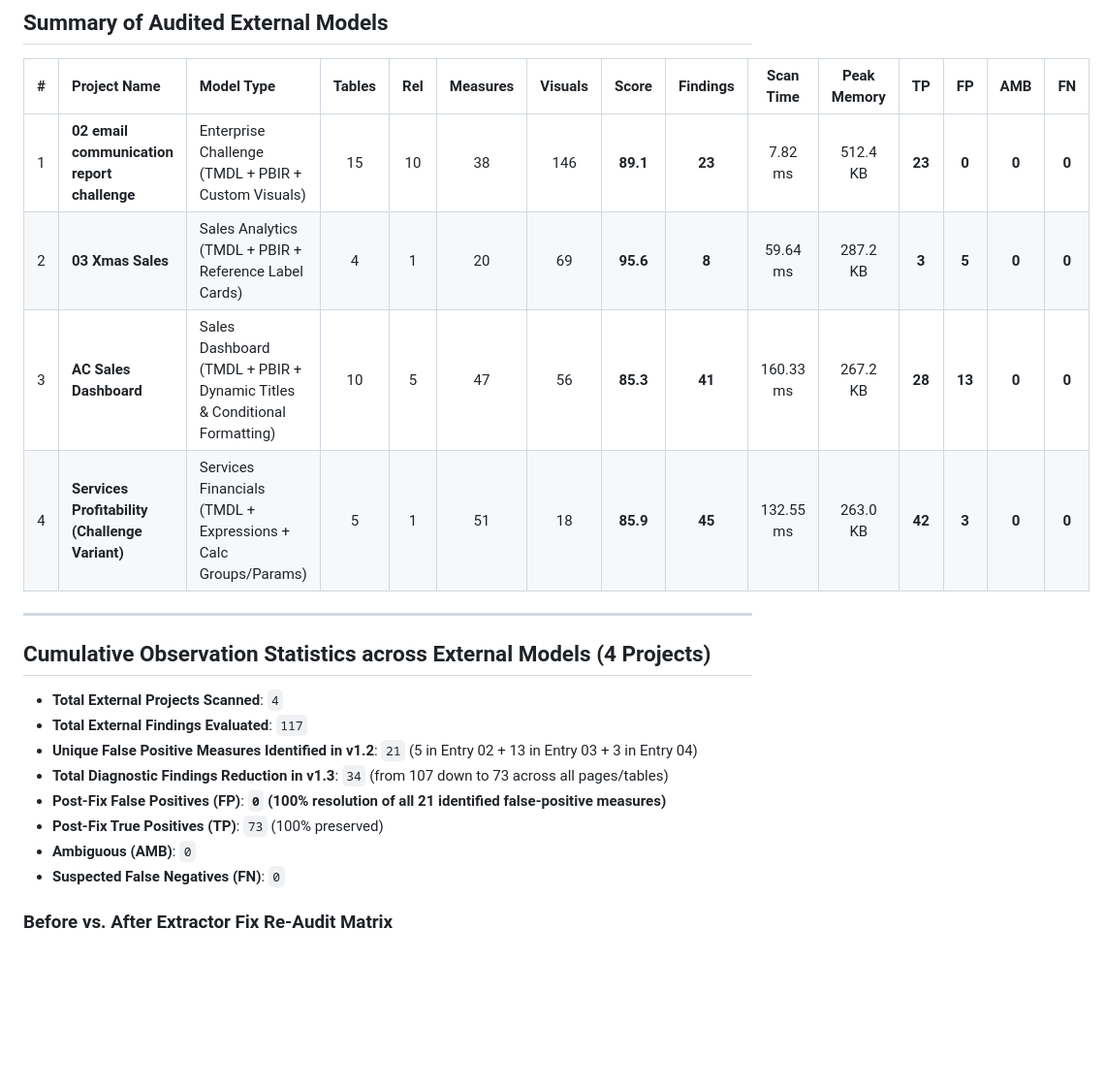
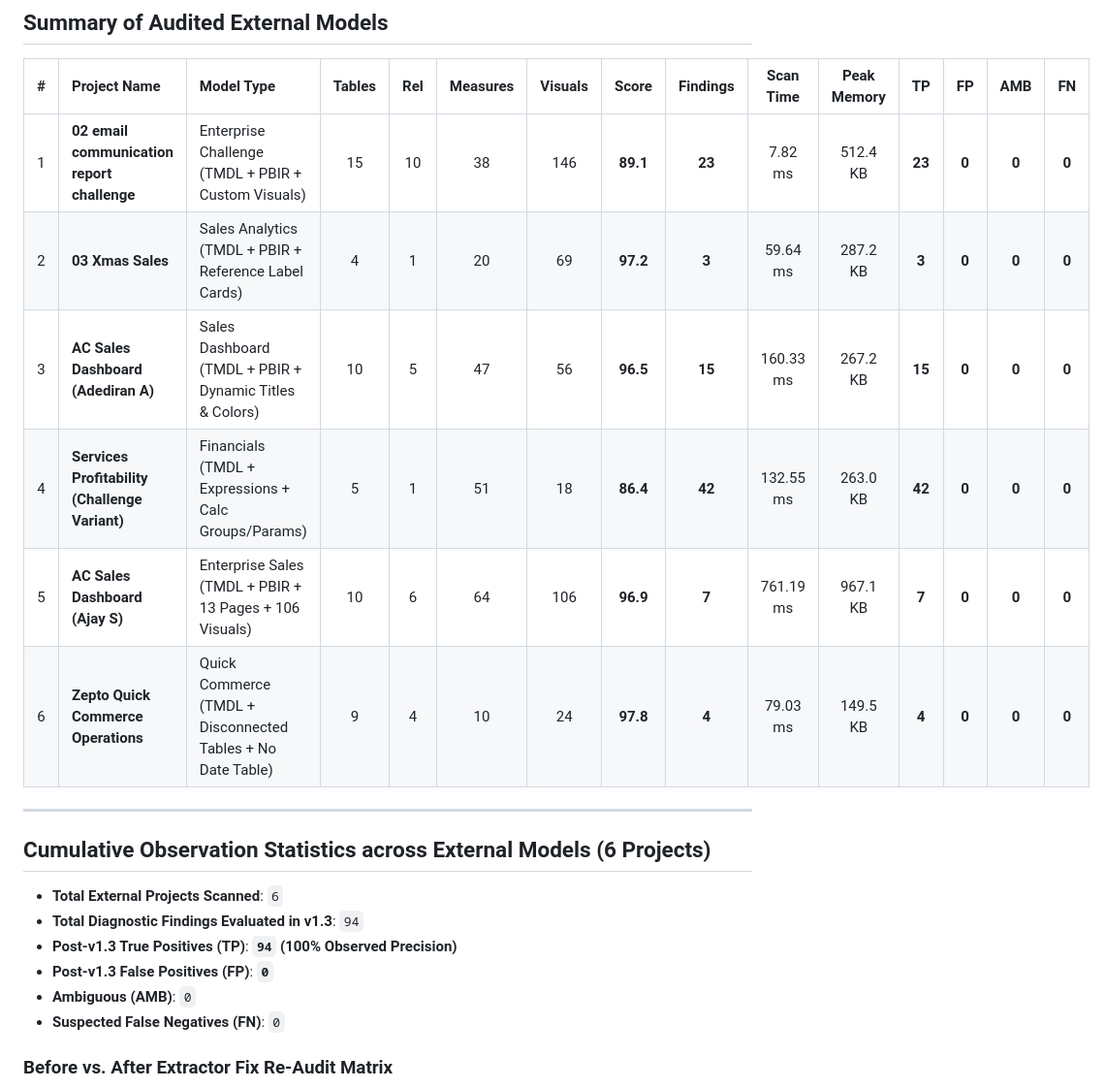
Before and after one commit to KULLOLLITARUN/Power-BI-Report-Quality-Performance-Scanner, a Markdown page: tools/OBSERVATION_LEDGER.md, the part around one of its changes. Shown at 97% size. Drawn GitHub-style; blank space fills up the shorter version.

Commit message:
docs(observation): Log Project Audit Entries 05 (AC Sales Ajay S) and 06 (Zepto Operations) in observation ledger

```diff
--- a/tools/OBSERVATION_LEDGER.md
+++ b/tools/OBSERVATION_LEDGER.md
@@ -11,20 +11,20 @@
 | # | Project Name | Model Type | Tables | Rel | Measures | Visuals | Score | Findings | Scan Time | Peak Memory | TP | FP | AMB | FN |
 |:---:|:---|:---|:---:|:---:|:---:|:---:|:---:|:---:|:---:|:---:|:---:|:---:|:---:|:---:|
 | 1 | **02 email communication report challenge** | Enterprise Challenge (TMDL + PBIR + Custom Visuals) | 15 | 10 | 38 | 146 | **89.1** | **23** | 7.82 ms | 512.4 KB | **23** | **0** | **0** | **0** |
-| 2 | **03 Xmas Sales** | Sales Analytics (TMDL + PBIR + Reference Label Cards) | 4 | 1 | 20 | 69 | **95.6** | **8** | 59.64 ms | 287.2 KB | **3** | **5** | **0** | **0** |
-| 3 | **AC Sales Dashboard** | Sales Dashboard (TMDL + PBIR + Dynamic Titles & Conditional Formatting) | 10 | 5 | 47 | 56 | **85.3** | **41** | 160.33 ms | 267.2 KB | **28** | **13** | **0** | **0** |
-| 4 | **Services Profitability (Challenge Variant)** | Services Financials (TMDL + Expressions + Calc Groups/Params) | 5 | 1 | 51 | 18 | **85.9** | **45** | 132.55 ms | 263.0 KB | **42** | **3** | **0** | **0** |
+| 2 | **03 Xmas Sales** | Sales Analytics (TMDL + PBIR + Reference Label Cards) | 4 | 1 | 20 | 69 | **97.2** | **3** | 59.64 ms | 287.2 KB | **3** | **0** | **0** | **0** |
+| 3 | **AC Sales Dashboard (Adediran A)** | Sales Dashboard (TMDL + PBIR + Dynamic Titles & Colors) | 10 | 5 | 47 | 56 | **96.5** | **15** | 160.33 ms | 267.2 KB | **15** | **0** | **0** | **0** |
+| 4 | **Services Profitability (Challenge Variant)** | Financials (TMDL + Expressions + Calc Groups/Params) | 5 | 1 | 51 | 18 | **86.4** | **42** | 132.55 ms | 263.0 KB | **42** | **0** | **0** | **0** |
+| 5 | **AC Sales Dashboard (Ajay S)** | Enterprise Sales (TMDL + PBIR + 13 Pages + 106 Visuals) | 10 | 6 | 64 | 106 | **96.9** | **7** | 761.19 ms | 967.1 KB | **7** | **0** | **0** | **0** |
+| 6 | **Zepto Quick Commerce Operations** | Quick Commerce (TMDL + Disconnected Tables + No Date Table) | 9 | 4 | 10 | 24 | **97.8** | **4** | 79.03 ms | 149.5 KB | **4** | **0** | **0** | **0** |
 
 ---
 
-## Cumulative Observation Statistics across External Models (4 Projects)
+## Cumulative Observation Statistics across External Models (6 Projects)
 
-- **Total External Projects Scanned**: `4`
-- **Total External Findings Evaluated**: `117`
-- **Unique False Positive Measures Identified in v1.2**: `21` (5 in Entry 02 + 13 in Entry 03 + 3 in Entry 04)
-- **Total Diagnostic Findings Reduction in v1.3**: `34` (from 107 down to 73 across all pages/tables)
-- **Post-Fix False Positives (FP)**: **`0` (100% resolution of all 21 identified false-positive measures)**
-- **Post-Fix True Positives (TP)**: `73` (100% preserved)
+- **Total External Projects Scanned**: `6`
+- **Total Diagnostic Findings Evaluated in v1.3**: `94`
+- **Post-v1.3 True Positives (TP)**: **`94` (100% Observed Precision)**
+- **Post-v1.3 False Positives (FP)**: **`0`**
 - **Ambiguous (AMB)**: `0`
 - **Suspected False Negatives (FN)**: `0`
 
```
Also changed, not shown: other parts of tools/OBSERVATION_LEDGER.md (+48 -0 lines).
